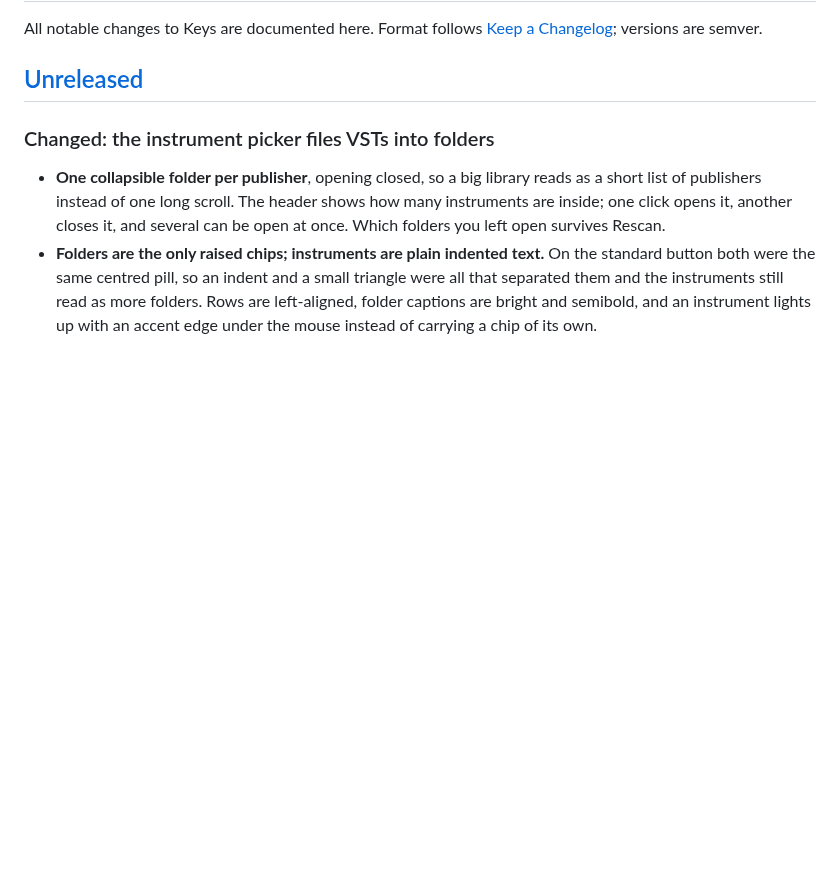
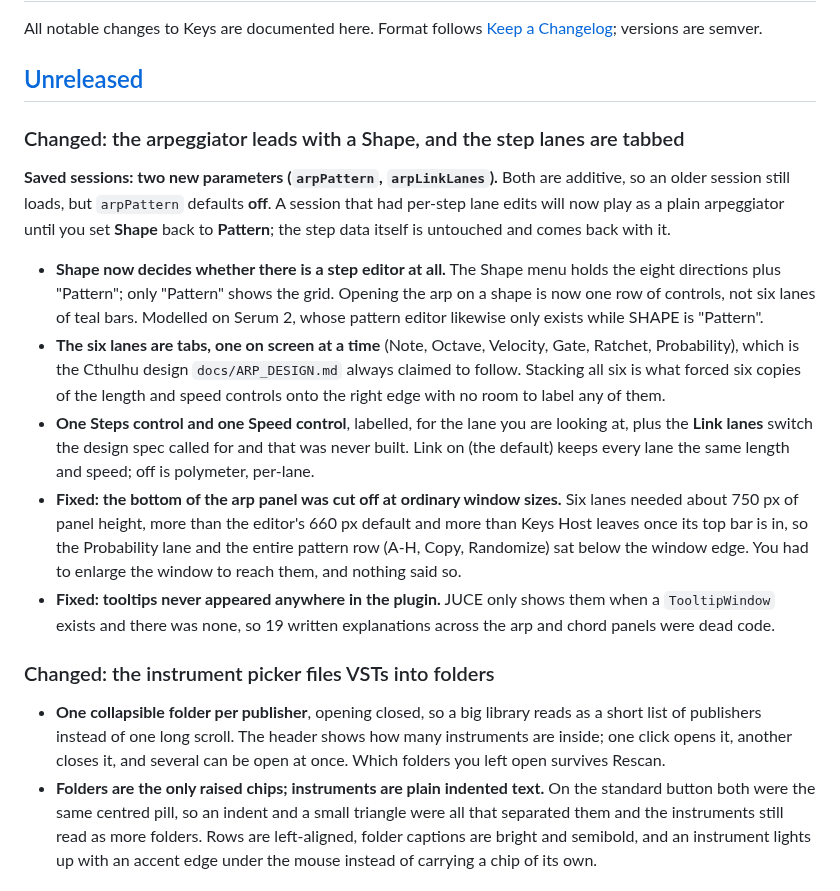
Before and after one commit to owenpkent/Keys, a Markdown page: CHANGELOG.md, the part around the change. Drawn GitHub-style; blank space fills up the shorter version.

```diff
--- a/CHANGELOG.md
+++ b/CHANGELOG.md
@@ -4,6 +4,34 @@ All notable changes to Keys are documented here. Format follows
 [Keep a Changelog](https://keepachangelog.com/); versions are semver.
 
 ## [Unreleased]
+
+### Changed: the arpeggiator leads with a Shape, and the step lanes are tabbed
+
+**Saved sessions: two new parameters (`arpPattern`, `arpLinkLanes`).** Both are additive,
+so an older session still loads, but `arpPattern` defaults **off**. A session that had
+per-step lane edits will now play as a plain arpeggiator until you set **Shape** back to
+**Pattern**; the step data itself is untouched and comes back with it.
+
+- **Shape now decides whether there is a step editor at all.** The Shape menu holds the
+  eight directions plus "Pattern"; only "Pattern" shows the grid. Opening the arp on a
+  shape is now one row of controls, not six lanes of teal bars. Modelled on Serum 2,
+  whose pattern editor likewise only exists while SHAPE is "Pattern".
+- **The six lanes are tabs, one on screen at a time** (Note, Octave, Velocity, Gate,
+  Ratchet, Probability), which is the Cthulhu design `docs/ARP_DESIGN.md` always
+  claimed to follow. Stacking all six is what forced six copies of the length and
+  speed controls onto the right edge with no room to label any of them.
+- **One Steps control and one Speed control**, labelled, for the lane you are looking
+  at, plus the **Link lanes** switch the design spec called for and that was never
+  built. Link on (the default) keeps every lane the same length and speed; off is
+  polymeter, per-lane.
+- **Fixed: the bottom of the arp panel was cut off at ordinary window sizes.** Six lanes
+  needed about 750 px of panel height, more than the editor's 660 px default and more
+  than Keys Host leaves once its top bar is in, so the Probability lane and the entire
+  pattern row (A-H, Copy, Randomize) sat below the window edge. You had to enlarge the
+  window to reach them, and nothing said so.
+- **Fixed: tooltips never appeared anywhere in the plugin.** JUCE only shows them when a
+  `TooltipWindow` exists and there was none, so 19 written explanations across the arp
+  and chord panels were dead code.
 
 ### Changed: the instrument picker files VSTs into folders
 - **One collapsible folder per publisher**, opening closed, so a big library reads as a
```
Also changed, not shown: docs/ARP_DESIGN.md (+28 -2 lines), assets/screenshots/arpeggiator-shape.png (added), assets/screenshots/arpeggiator.png, 6 other files.
